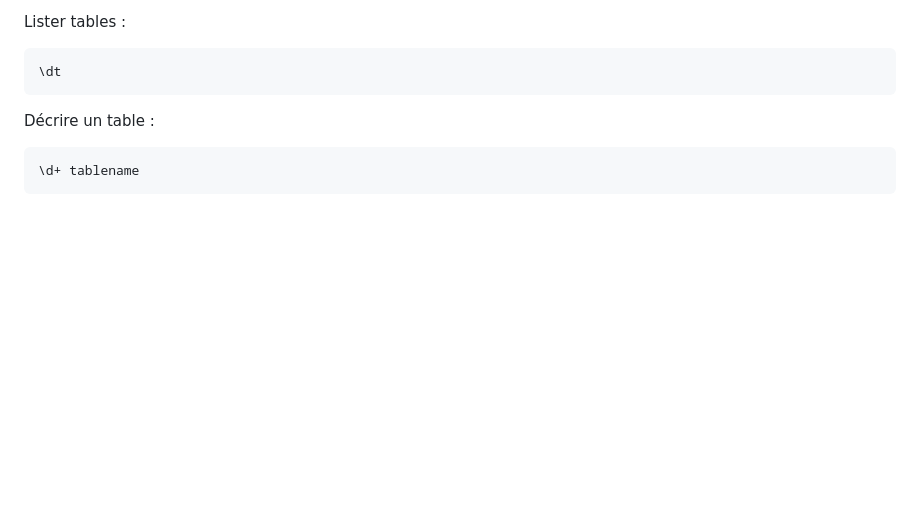
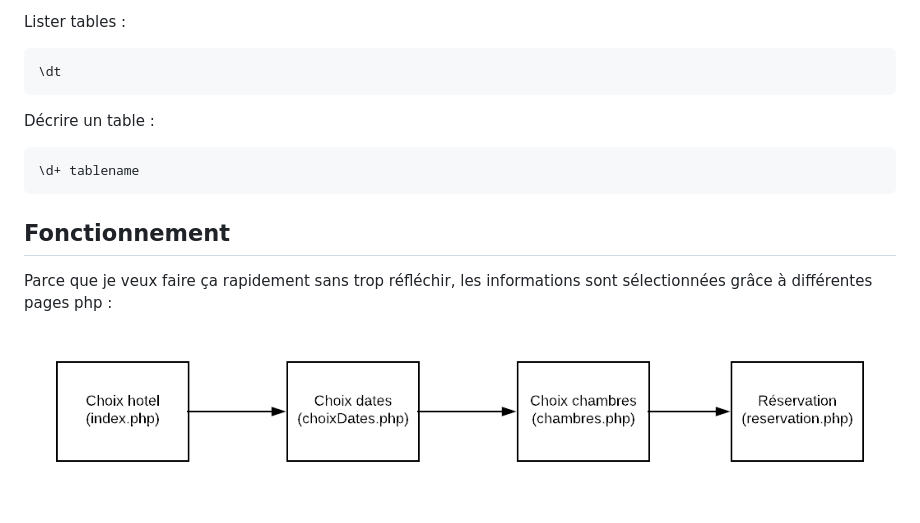
Before and after one commit to GarreauArthur/webProjetInfra, a Markdown page: README.md, the part around the change. Drawn GitHub-style; pictures changed too: strategy.png (added); blank space fills up the shorter version.

Commit message:
readme strategy explication

```diff
--- a/README.md
+++ b/README.md
@@ -29,3 +29,9 @@ Lister tables :
 Décrire un table :
 
 	\d+ tablename
+
+## Fonctionnement
+
+Parce que je veux faire ça rapidement sans trop réfléchir, les informations sont sélectionnées grâce à différentes pages php :
+
+![startegy](./strategy.png)
```
